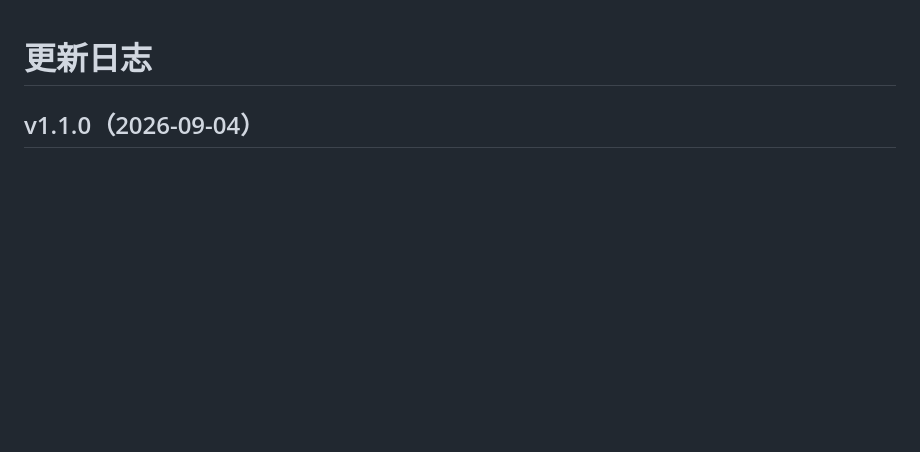
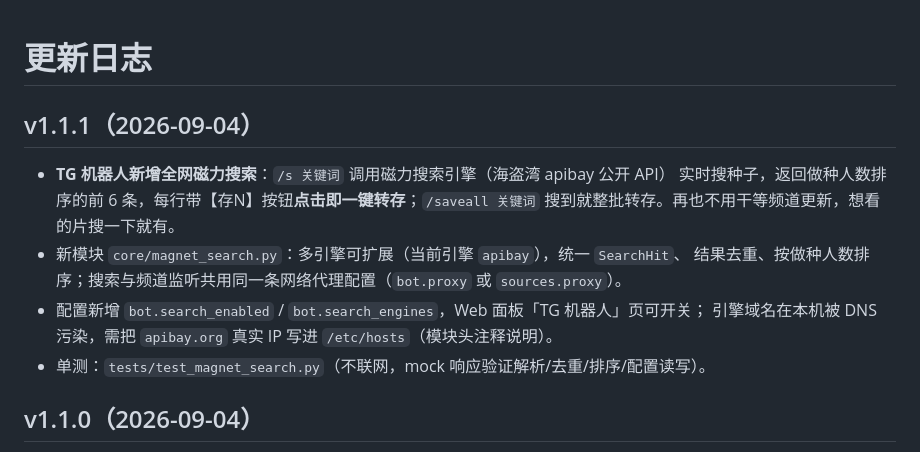
Before and after one commit to tianjian518/tg-guangya, a Markdown page: CHANGELOG.md, the part around the change. Drawn GitHub-style; blank space fills up the shorter version.

Commit message:
feat(bot): /s 全网磁力搜索(海盗湾apibay API) 一键按钮转存 + saveall

```diff
--- a/CHANGELOG.md
+++ b/CHANGELOG.md
@@ -1,4 +1,15 @@
 # 更新日志
+
+## v1.1.1（2026-09-04）
+
+- **TG 机器人新增全网磁力搜索**：`/s 关键词` 调用磁力搜索引擎（海盗湾 apibay 公开 API）
+  实时搜种子，返回做种人数排序的前 6 条，每行带【存N】按钮**点击即一键转存**；`/saveall 关键词`
+  搜到就整批转存。再也不用干等频道更新，想看的片搜一下就有。
+- 新模块 `core/magnet_search.py`：多引擎可扩展（当前引擎 `apibay`），统一 `SearchHit`、
+  结果去重、按做种人数排序；搜索与频道监听共用同一条网络代理配置（`bot.proxy` 或 `sources.proxy`）。
+- 配置新增 `bot.search_enabled` / `bot.search_engines`，Web 面板「TG 机器人」页可开关；
+  引擎域名在本机被 DNS 污染，需把 `apibay.org` 真实 IP 写进 `/etc/hosts`（模块头注释说明）。
+- 单测：`tests/test_magnet_search.py`（不联网，mock 响应验证解析/去重/排序/配置读写）。
 
 ## v1.1.0（2026-09-04）
 
```
